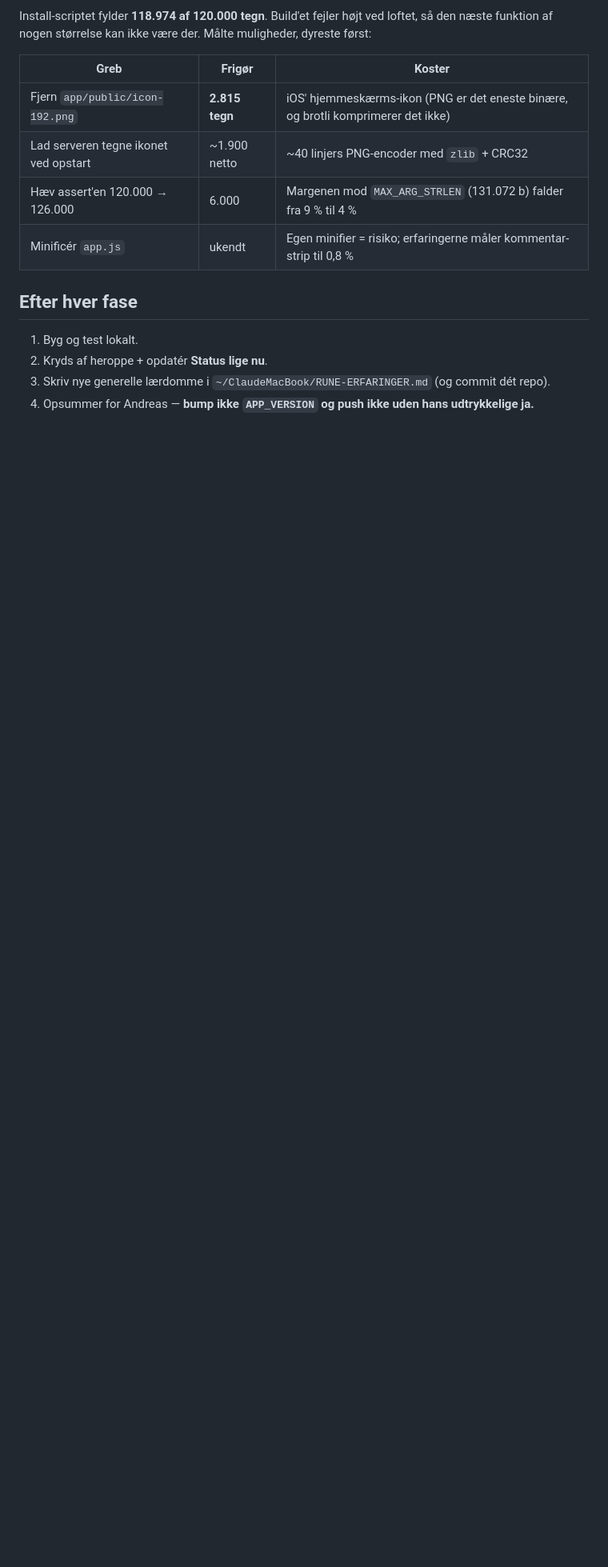
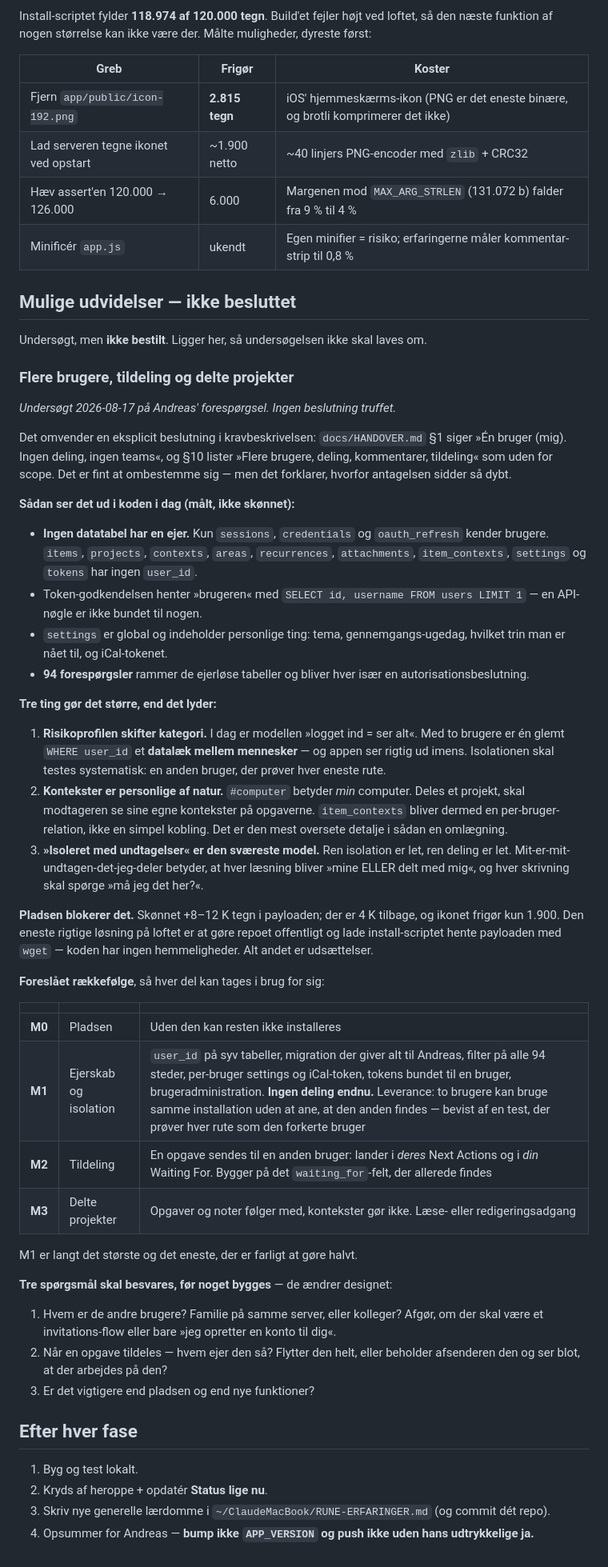
Before and after one commit to andreasdinesen/doda, a Markdown page: PLAN.md, the part around one of its changes. Shown at 80% size. Rendered like a GitHub page; blank space fills up the shorter version.

Commit message:
Noter undersoegelsen af flere brugere som en mulig udvidelse
Andreas spurgte, hvad flere brugere, tildeling og delte projekter ville
koste. Undersoegelsen er skrevet ned, sa den ikke skal laves om - der er
IKKE truffet nogen beslutning.

PLAN.md far en sektion "Mulige udvidelser - ikke besluttet" med de malte
tal (94 forespoergsler mod ejerloese tabeller, ingen user_id nogen steder,
token-godkendelsen henter brugeren med LIMIT 1), de tre ting der gor det
svaert (risikoprofilen skifter kategori, kontekster er personlige af
natur, "isoleret med undtagelser" er den svaereste model), pladsen som
blokerer, M0-M3-raekkefolgen og de tre ubesvarede spoergsmal.

DESIGN.md §7 far en pegepind, hvor enkeltbruger star som beslutning -
det er dér man kigger, nar man er ved at aendre noget, og risikoen ved
flerbruger er netop at fa det gjort delvist.

Ingen kodeaendring; runen er uaendret pa v9.

Co-Authored-By: Claude Opus 5 <noreply@anthropic.com>

```diff
--- a/PLAN.md
+++ b/PLAN.md
@@ -449,6 +449,69 @@ muligheder, dyreste først:
 | Hæv assert'en 120.000 → 126.000 | 6.000 | Margenen mod `MAX_ARG_STRLEN` (131.072 b) falder fra 9 % til 4 % |
 | Minificér `app.js` | ukendt | Egen minifier = risiko; erfaringerne måler kommentar-strip til 0,8 % |
 
+## Mulige udvidelser — ikke besluttet
+
+Undersøgt, men **ikke bestilt**. Ligger her, så undersøgelsen ikke skal laves om.
+
+### Flere brugere, tildeling og delte projekter
+
+*Undersøgt 2026-08-17 på Andreas' forespørgsel. Ingen beslutning truffet.*
+
+Det omvender en eksplicit beslutning i kravbeskrivelsen: `docs/HANDOVER.md` §1 siger
+»Én bruger (mig). Ingen deling, ingen teams«, og §10 lister »Flere brugere, deling,
+kommentarer, tildeling« som uden for scope. Det er fint at ombestemme sig — men det
+forklarer, hvorfor antagelsen sidder så dybt.
+
+**Sådan ser det ud i koden i dag (målt, ikke skønnet):**
+
+- **Ingen datatabel har en ejer.** Kun `sessions`, `credentials` og `oauth_refresh`
+  kender brugere. `items`, `projects`, `contexts`, `areas`, `recurrences`,
+  `attachments`, `item_contexts`, `settings` og `tokens` har ingen `user_id`.
+- Token-godkendelsen henter »brugeren« med
+  `SELECT id, username FROM users LIMIT 1` — en API-nøgle er ikke bundet til nogen.
+- `settings` er global og indeholder personlige ting: tema, gennemgangs-ugedag,
+  hvilket trin man er nået til, og iCal-tokenet.
+- **94 forespørgsler** rammer de ejerløse tabeller og bliver hver især en
+  autorisationsbeslutning.
+
+**Tre ting gør det større, end det lyder:**
+
+1. **Risikoprofilen skifter kategori.** I dag er modellen »logget ind = ser alt«.
+   Med to brugere er én glemt `WHERE user_id` et **datalæk mellem mennesker** — og
+   appen ser rigtig ud imens. Isolationen skal testes systematisk: en anden bruger,
+   der prøver hver eneste rute.
+2. **Kontekster er personlige af natur.** `#computer` betyder *min* computer. Deles
+   et projekt, skal modtageren se sine egne kontekster på opgaverne. `item_contexts`
+   bliver dermed en per-bruger-relation, ikke en simpel kobling. Det er den mest
+   oversete detalje i sådan en omlægning.
+3. **»Isoleret med undtagelser« er den sværeste model.** Ren isolation er let, ren
+   deling er let. Mit-er-mit-undtagen-det-jeg-deler betyder, at hver læsning bliver
+   »mine ELLER delt med mig«, og hver skrivning skal spørge »må jeg det her?«.
+
+**Pladsen blokerer det.** Skønnet +8–12 K tegn i payloaden; der er 4 K tilbage, og
+ikonet frigør kun 1.900. Den eneste rigtige løsning på loftet er at gøre repoet
+offentligt og lade install-scriptet hente payloaden med `wget` — koden har ingen
+hemmeligheder. Alt andet er udsættelser.
+
+**Foreslået rækkefølge**, så hver del kan tages i brug for sig:
+
+| | | |
+|---|---|---|
+| **M0** | Pladsen | Uden den kan resten ikke installeres |
+| **M1** | Ejerskab og isolation | `user_id` på syv tabeller, migration der giver alt til Andreas, filter på alle 94 steder, per-bruger settings og iCal-token, tokens bundet til en bruger, brugeradministration. **Ingen deling endnu.** Leverance: to brugere kan bruge samme installation uden at ane, at den anden findes — bevist af en test, der prøver hver rute som den forkerte bruger |
+| **M2** | Tildeling | En opgave sendes til en anden bruger: lander i *deres* Next Actions og i *din* Waiting For. Bygger på det `waiting_for`-felt, der allerede findes |
+| **M3** | Delte projekter | Opgaver og noter følger med, kontekster gør ikke. Læse- eller redigeringsadgang |
+
+M1 er langt det største og det eneste, der er farligt at gøre halvt.
+
+**Tre spørgsmål skal besvares, før noget bygges** — de ændrer designet:
+
+1. Hvem er de andre brugere? Familie på samme server, eller kolleger? Afgør, om der
+   skal være et invitations-flow eller bare »jeg opretter en konto til dig«.
+2. Når en opgave tildeles — hvem ejer den så? Flytter den helt, eller beholder
+   afsenderen den og ser blot, at der arbejdes på den?
+3. Er det vigtigere end pladsen og end nye funktioner?
+
 ## Efter hver fase
 
 1. Byg og test lokalt.
```
Also changed, not shown: other parts of PLAN.md (+4 -4 lines), DESIGN.md (+7 -0 lines).
